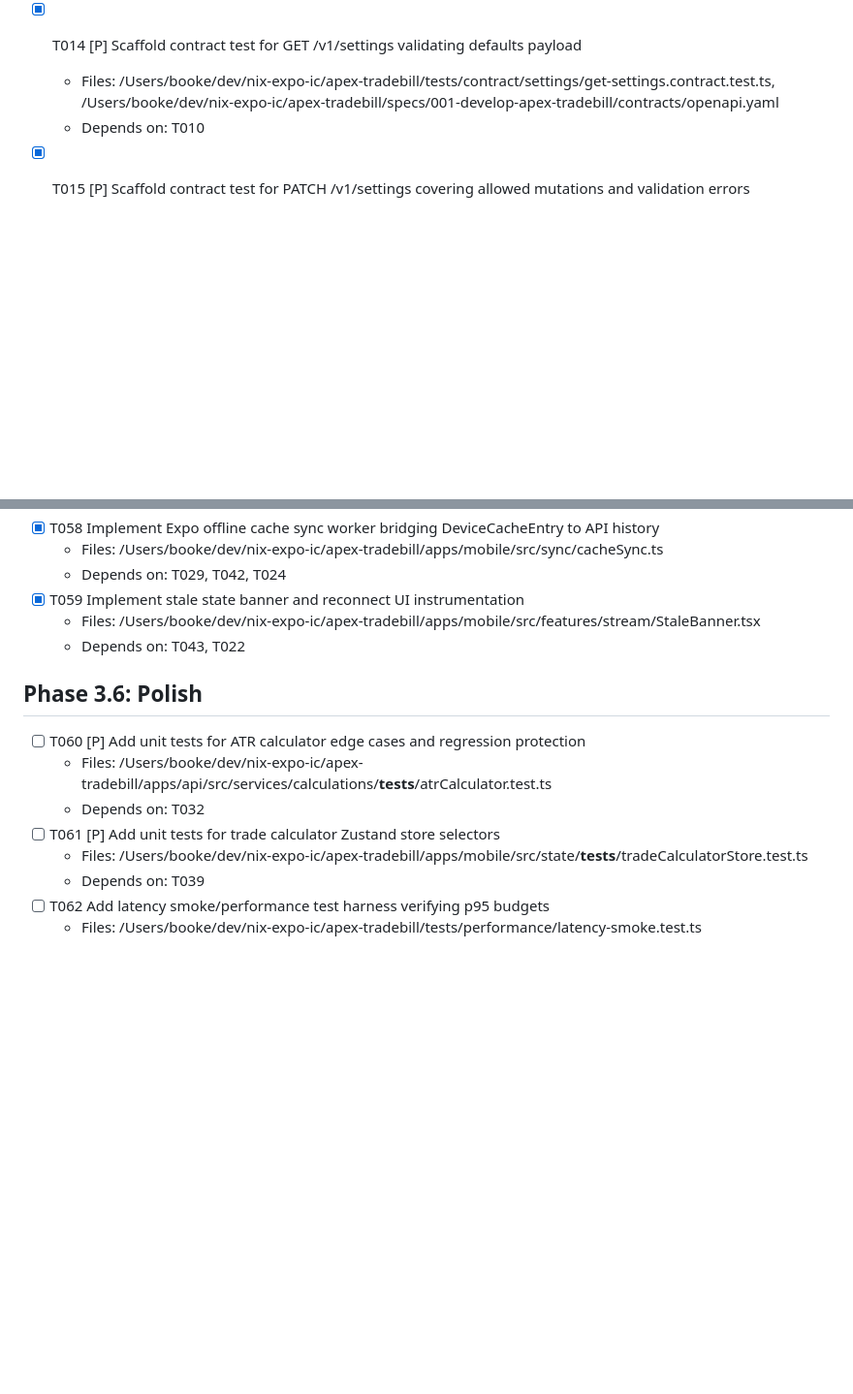
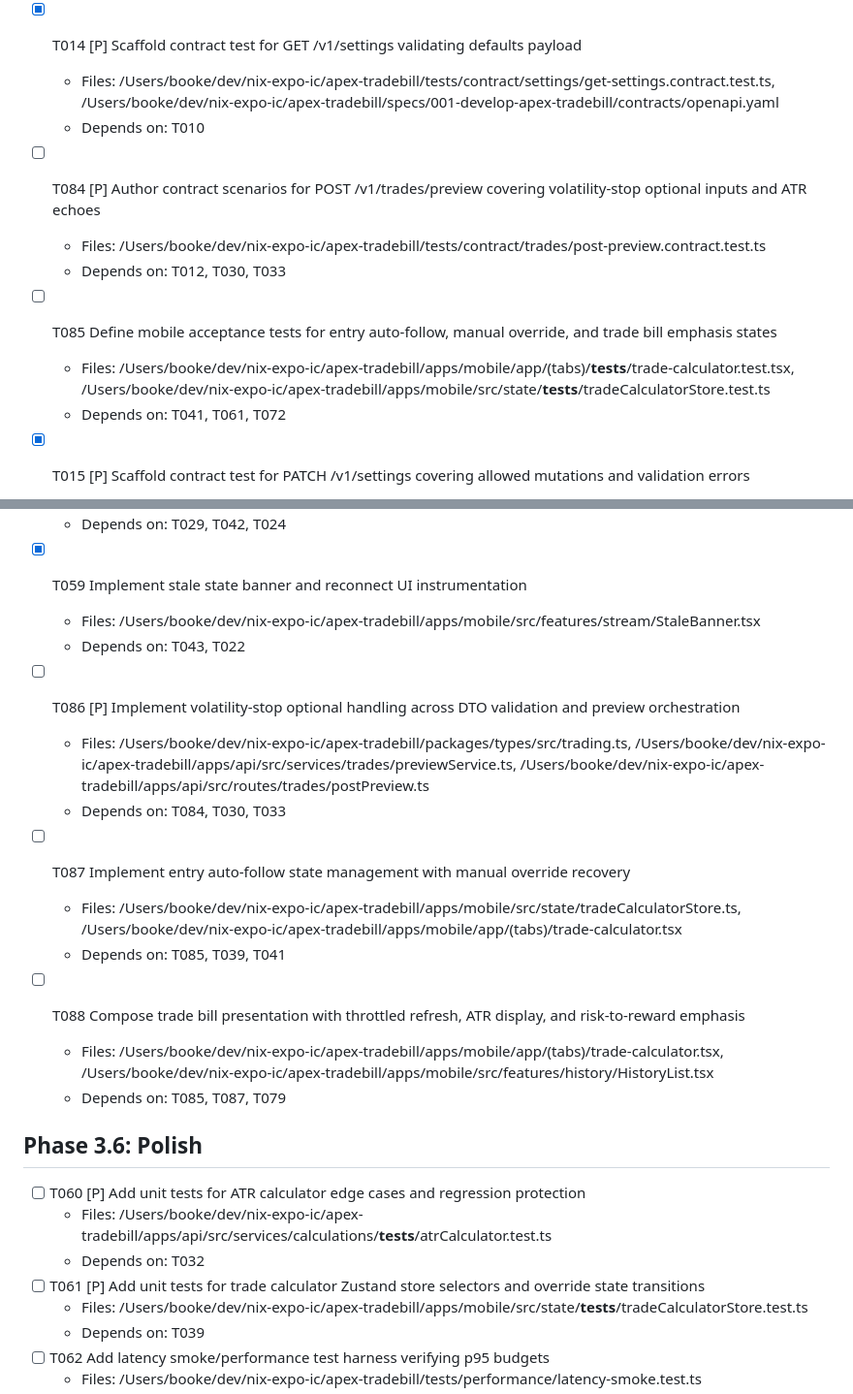
Before and after one commit to jarekbogulak/apex-tradebill, a Markdown page: specs/001-develop-apex-tradebill/tasks.md, 2 parts joined by grey strips. Shown at 97% size. Rendered like a GitHub page; blank space fills up the shorter version.

```diff
--- a/specs/001-develop-apex-tradebill/tasks.md
+++ b/specs/001-develop-apex-tradebill/tasks.md
@@ -57,6 +57,12 @@
 - [x] T014 [P] Scaffold contract test for GET /v1/settings validating defaults payload
   - Files: /Users/booke/dev/nix-expo-ic/apex-tradebill/tests/contract/settings/get-settings.contract.test.ts, /Users/booke/dev/nix-expo-ic/apex-tradebill/specs/001-develop-apex-tradebill/contracts/openapi.yaml
   - Depends on: T010
+- [ ] T084 [P] Author contract scenarios for POST /v1/trades/preview covering volatility-stop optional inputs and ATR echoes
+  - Files: /Users/booke/dev/nix-expo-ic/apex-tradebill/tests/contract/trades/post-preview.contract.test.ts
+  - Depends on: T012, T030, T033
+- [ ] T085 Define mobile acceptance tests for entry auto-follow, manual override, and trade bill emphasis states
+  - Files: /Users/booke/dev/nix-expo-ic/apex-tradebill/apps/mobile/app/(tabs)/__tests__/trade-calculator.test.tsx, /Users/booke/dev/nix-expo-ic/apex-tradebill/apps/mobile/src/state/__tests__/tradeCalculatorStore.test.ts
+  - Depends on: T041, T061, T072
 - [x] T015 [P] Scaffold contract test for PATCH /v1/settings covering allowed mutations and validation errors
   - Files: /Users/booke/dev/nix-expo-ic/apex-tradebill/tests/contract/settings/patch-settings.contract.test.ts, /Users/booke/dev/nix-expo-ic/apex-tradebill/specs/001-develop-apex-tradebill/contracts/openapi.yaml
   - Depends on: T010
@@ -255,11 +261,20 @@
   - Files: /Users/booke/dev/nix-expo-ic/apex-tradebill/apps/mobile/src/features/stream/StaleBanner.tsx
   - Depends on: T043, T022
 
+- [ ] T086 [P] Implement volatility-stop optional handling across DTO validation and preview orchestration
+  - Files: /Users/booke/dev/nix-expo-ic/apex-tradebill/packages/types/src/trading.ts, /Users/booke/dev/nix-expo-ic/apex-tradebill/apps/api/src/services/trades/previewService.ts, /Users/booke/dev/nix-expo-ic/apex-tradebill/apps/api/src/routes/trades/postPreview.ts
+  - Depends on: T084, T030, T033
+- [ ] T087 Implement entry auto-follow state management with manual override recovery
+  - Files: /Users/booke/dev/nix-expo-ic/apex-tradebill/apps/mobile/src/state/tradeCalculatorStore.ts, /Users/booke/dev/nix-expo-ic/apex-tradebill/apps/mobile/app/(tabs)/trade-calculator.tsx
+  - Depends on: T085, T039, T041
+- [ ] T088 Compose trade bill presentation with throttled refresh, ATR display, and risk-to-reward emphasis
+  - Files: /Users/booke/dev/nix-expo-ic/apex-tradebill/apps/mobile/app/(tabs)/trade-calculator.tsx, /Users/booke/dev/nix-expo-ic/apex-tradebill/apps/mobile/src/features/history/HistoryList.tsx
+  - Depends on: T085, T087, T079
 ## Phase 3.6: Polish
 - [ ] T060 [P] Add unit tests for ATR calculator edge cases and regression protection
   - Files: /Users/booke/dev/nix-expo-ic/apex-tradebill/apps/api/src/services/calculations/__tests__/atrCalculator.test.ts
   - Depends on: T032
-- [ ] T061 [P] Add unit tests for trade calculator Zustand store selectors
+- [ ] T061 [P] Add unit tests for trade calculator Zustand store selectors and override state transitions
   - Files: /Users/booke/dev/nix-expo-ic/apex-tradebill/apps/mobile/src/state/__tests__/tradeCalculatorStore.test.ts
   - Depends on: T039
 - [ ] T062 Add latency smoke/performance test harness verifying p95 budgets
```
Also changed, not shown: specs/001-develop-apex-tradebill/data-model.md (+3 -2 lines), specs/001-develop-apex-tradebill/spec.md (+15 -10 lines).
